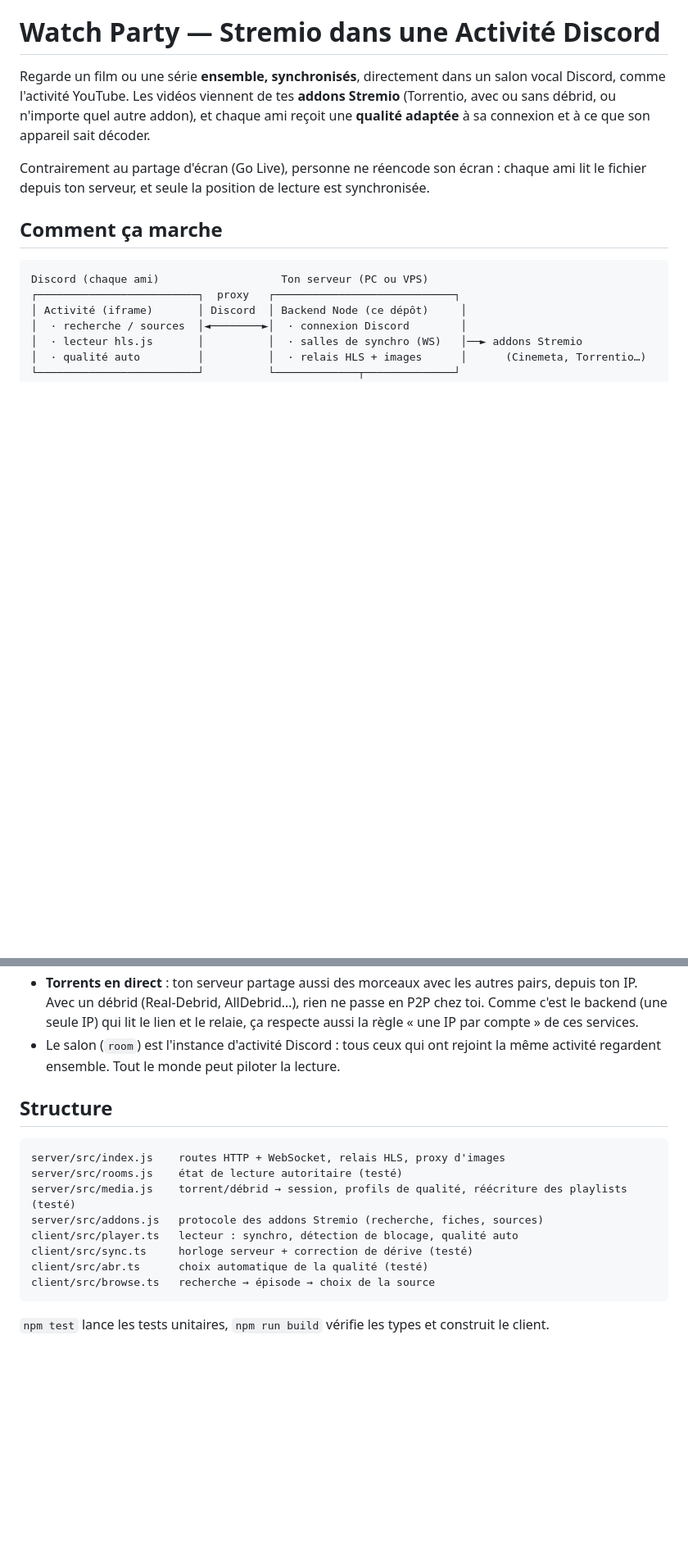
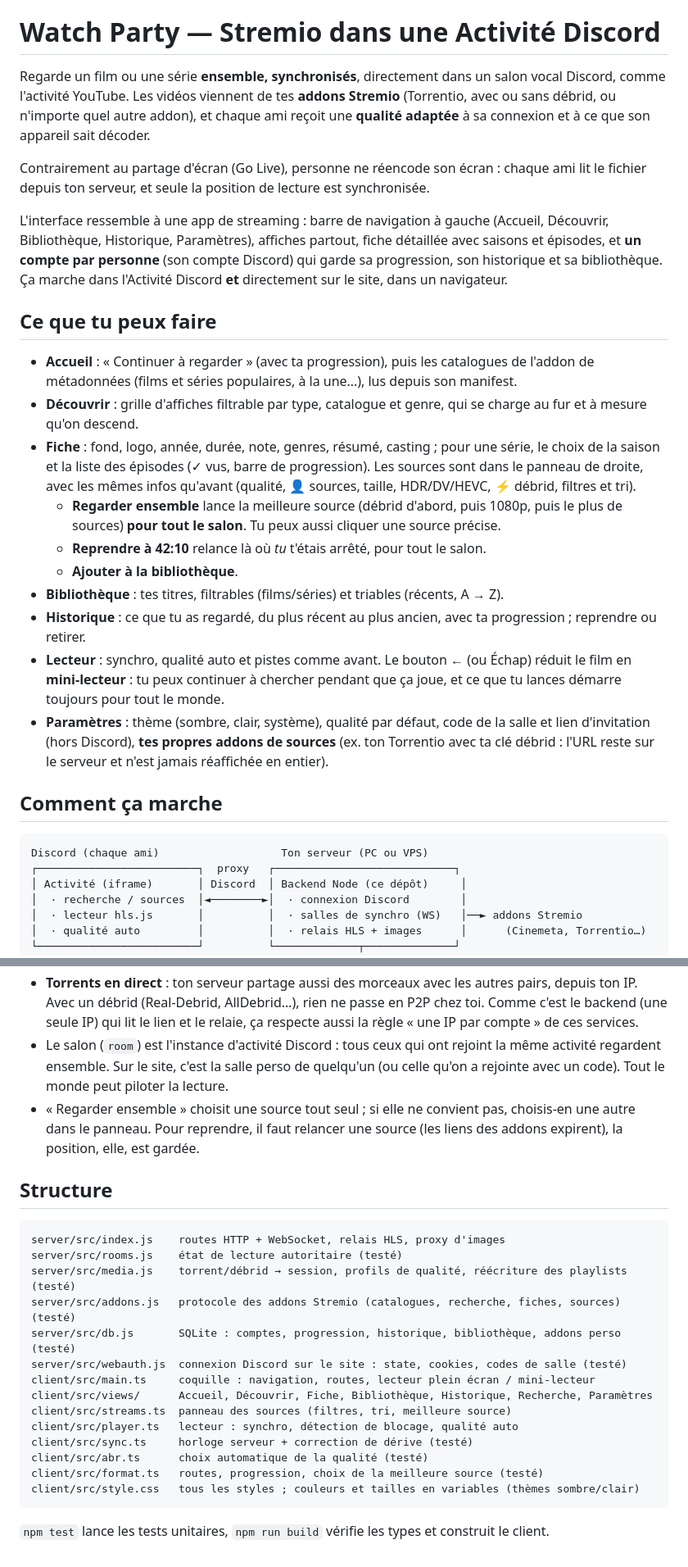
Before and after one commit to amintt2/stremio-watch-party, a Markdown page: README.md, 2 parts joined by grey strips. Shown at 82% size. GitHub-like rendering; blank space fills up the shorter version.

````diff
--- a/README.md
+++ b/README.md
@@ -7,6 +7,36 @@ Discord, comme l'activité YouTube. Les vidéos viennent de tes **addons Stremio
 
 Contrairement au partage d'écran (Go Live), personne ne réencode son écran : chaque ami lit
 le fichier depuis ton serveur, et seule la position de lecture est synchronisée.
+
+L'interface ressemble à une app de streaming : barre de navigation à gauche (Accueil,
+Découvrir, Bibliothèque, Historique, Paramètres), affiches partout, fiche détaillée avec
+saisons et épisodes, et **un compte par personne** (son compte Discord) qui garde sa
+progression, son historique et sa bibliothèque. Ça marche dans l'Activité Discord **et**
+directement sur le site, dans un navigateur.
+
+## Ce que tu peux faire
+
+- **Accueil** : « Continuer à regarder » (avec ta progression), puis les catalogues de
+  l'addon de métadonnées (films et séries populaires, à la une…), lus depuis son manifest.
+- **Découvrir** : grille d'affiches filtrable par type, catalogue et genre, qui se charge
+  au fur et à mesure qu'on descend.
+- **Fiche** : fond, logo, année, durée, note, genres, résumé, casting ; pour une série,
+  le choix de la saison et la liste des épisodes (✓ vus, barre de progression). Les
+  sources sont dans le panneau de droite, avec les mêmes infos qu'avant (qualité,
+  👤 sources, taille, HDR/DV/HEVC, ⚡ débrid, filtres et tri).
+  - **Regarder ensemble** lance la meilleure source (débrid d'abord, puis 1080p, puis le
+    plus de sources) **pour tout le salon**. Tu peux aussi cliquer une source précise.
+  - **Reprendre à 42:10** relance là où *tu* t'étais arrêté, pour tout le salon.
+  - **Ajouter à la bibliothèque**.
+- **Bibliothèque** : tes titres, filtrables (films/séries) et triables (récents, A → Z).
+- **Historique** : ce que tu as regardé, du plus récent au plus ancien, avec ta
+  progression ; reprendre ou retirer.
+- **Lecteur** : synchro, qualité auto et pistes comme avant. Le bouton ← (ou Échap) réduit
+  le film en **mini-lecteur** : tu peux continuer à chercher pendant que ça joue, et ce que
+  tu lances démarre toujours pour tout le monde.
+- **Paramètres** : thème (sombre, clair, système), qualité par défaut, code de la salle et
+  lien d'invitation (hors Discord), **tes propres addons de sources** (ex. ton Torrentio
+  avec ta clé débrid : l'URL reste sur le serveur et n'est jamais réaffichée en entier).
 
 ## Comment ça marche
 
@@ -176,7 +240,11 @@ désactiver) :
   Comme c'est le backend (une seule IP) qui lit le lien et le relaie, ça respecte aussi la
   règle « une IP par compte » de ces services.
 - Le salon (`room`) est l'instance d'activité Discord : tous ceux qui ont rejoint la même
-  activité regardent ensemble. Tout le monde peut piloter la lecture.
+  activité regardent ensemble. Sur le site, c'est la salle perso de quelqu'un (ou celle
+  qu'on a rejointe avec un code). Tout le monde peut piloter la lecture.
+- « Regarder ensemble » choisit une source tout seul ; si elle ne convient pas, choisis-en
+  une autre dans le panneau. Pour reprendre, il faut relancer une source (les liens des
+  addons expirent), la position, elle, est gardée.
 
 ## Structure
 
@@ -184,11 +252,17 @@ désactiver) :
 server/src/index.js    routes HTTP + WebSocket, relais HLS, proxy d'images
 server/src/rooms.js    état de lecture autoritaire (testé)
 server/src/media.js    torrent/débrid → session, profils de qualité, réécriture des playlists (testé)
-server/src/addons.js   protocole des addons Stremio (recherche, fiches, sources)
+server/src/addons.js   protocole des addons Stremio (catalogues, recherche, fiches, sources) (testé)
+server/src/db.js       SQLite : comptes, progression, historique, bibliothèque, addons perso (testé)
+server/src/webauth.js  connexion Discord sur le site : state, cookies, codes de salle (testé)
+client/src/main.ts     coquille : navigation, routes, lecteur plein écran / mini-lecteur
+client/src/views/      Accueil, Découvrir, Fiche, Bibliothèque, Historique, Recherche, Paramètres
+client/src/streams.ts  panneau des sources (filtres, tri, meilleure source)
 client/src/player.ts   lecteur : synchro, détection de blocage, qualité auto
 client/src/sync.ts     horloge serveur + correction de dérive (testé)
 client/src/abr.ts      choix automatique de la qualité (testé)
-client/src/browse.ts   recherche → épisode → choix de la source
+client/src/format.ts   routes, progression, choix de la meilleure source (testé)
+client/src/style.css   tous les styles ; couleurs et tailles en variables (thèmes sombre/clair)
 ```
 
 `npm test` lance les tests unitaires, `npm run build` vérifie les types et construit le
````
Also changed, not shown: other parts of README.md (+42 -8 lines).
